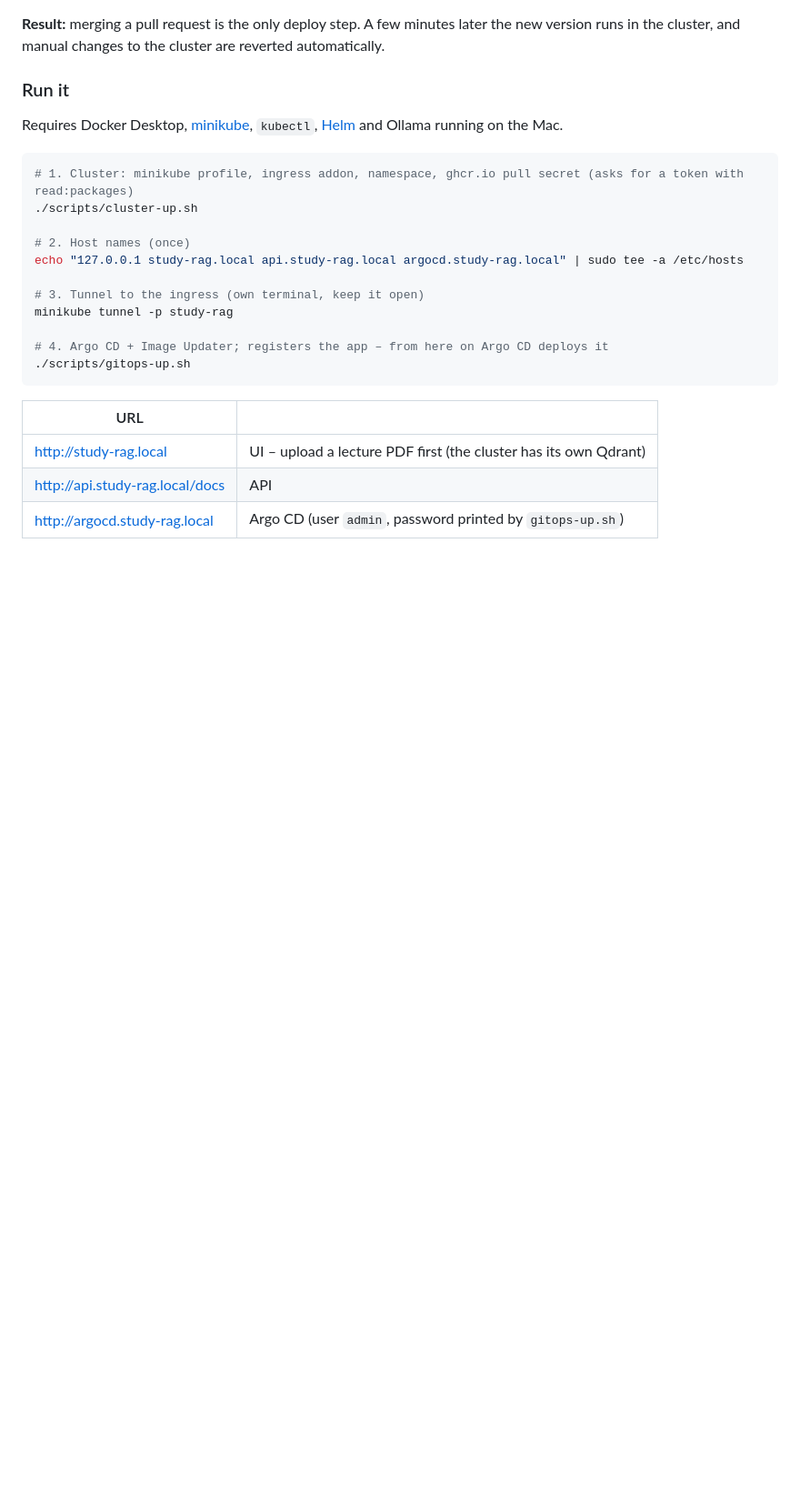
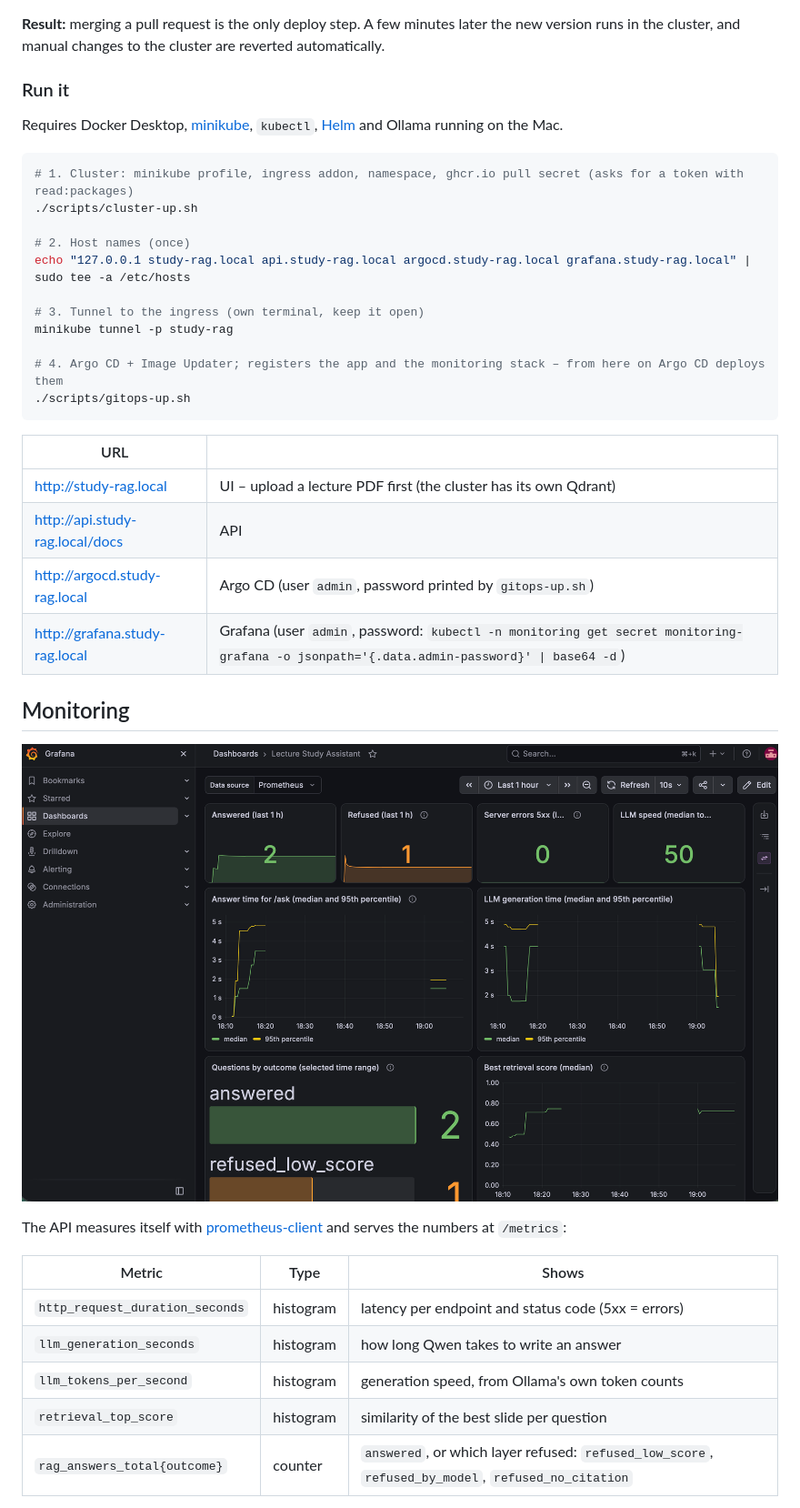
Before and after one commit to Fezz00/study-RAG, a Markdown page: README.md, the part around one of its changes. Shown at 91% size. Rendered like a GitHub page; pictures changed too: docs/grafana-dashboard.png (added); blank space fills up the shorter version.

Commit message:
README: Phase 5 monitoring section with Grafana dashboard

````diff
--- a/README.md
+++ b/README.md
@@ -164,12 +165,12 @@ Requires Docker Desktop, [minikube](https://minikube.sigs.k8s.io/), `kubectl`, [
 ./scripts/cluster-up.sh
 
 # 2. Host names (once)
-echo "127.0.0.1 study-rag.local api.study-rag.local argocd.study-rag.local" | sudo tee -a /etc/hosts
+echo "127.0.0.1 study-rag.local api.study-rag.local argocd.study-rag.local grafana.study-rag.local" | sudo tee -a /etc/hosts
 
 # 3. Tunnel to the ingress (own terminal, keep it open)
 minikube tunnel -p study-rag
 
-# 4. Argo CD + Image Updater; registers the app – from here on Argo CD deploys it
+# 4. Argo CD + Image Updater; registers the app and the monitoring stack – from here on Argo CD deploys them
 ./scripts/gitops-up.sh
 ```
 
@@ -178,3 +179,19 @@ minikube tunnel -p study-rag
 | http://study-rag.local | UI – upload a lecture PDF first (the cluster has its own Qdrant) |
 | http://api.study-rag.local/docs | API |
 | http://argocd.study-rag.local | Argo CD (user `admin`, password printed by `gitops-up.sh`) |
+| http://grafana.study-rag.local | Grafana (user `admin`, password: `kubectl -n monitoring get secret monitoring-grafana -o jsonpath='{.data.admin-password}' \| base64 -d`) |
+
+## Monitoring
+
+![Grafana dashboard of the study assistant](docs/grafana-dashboard.png)
+
+The API measures itself with [prometheus-client](https://github.com/prometheus/client_python) and serves the numbers at `/metrics`:
+
+| Metric | Type | Shows |
+|---|---|---|
+| `http_request_duration_seconds` | histogram | latency per endpoint and status code (5xx = errors) |
+| `llm_generation_seconds` | histogram | how long Qwen takes to write an answer |
+| `llm_tokens_per_second` | histogram | generation speed, from Ollama's own token counts |
+| `retrieval_top_score` | histogram | similarity of the best slide per question |
+| `rag_answers_total{outcome}` | counter | `answered`, or which layer refused: `refused_low_score`, `refused_by_model`, `refused_no_citation` |
+
````
Also changed, not shown: other parts of README.md (+17 -4 lines).
